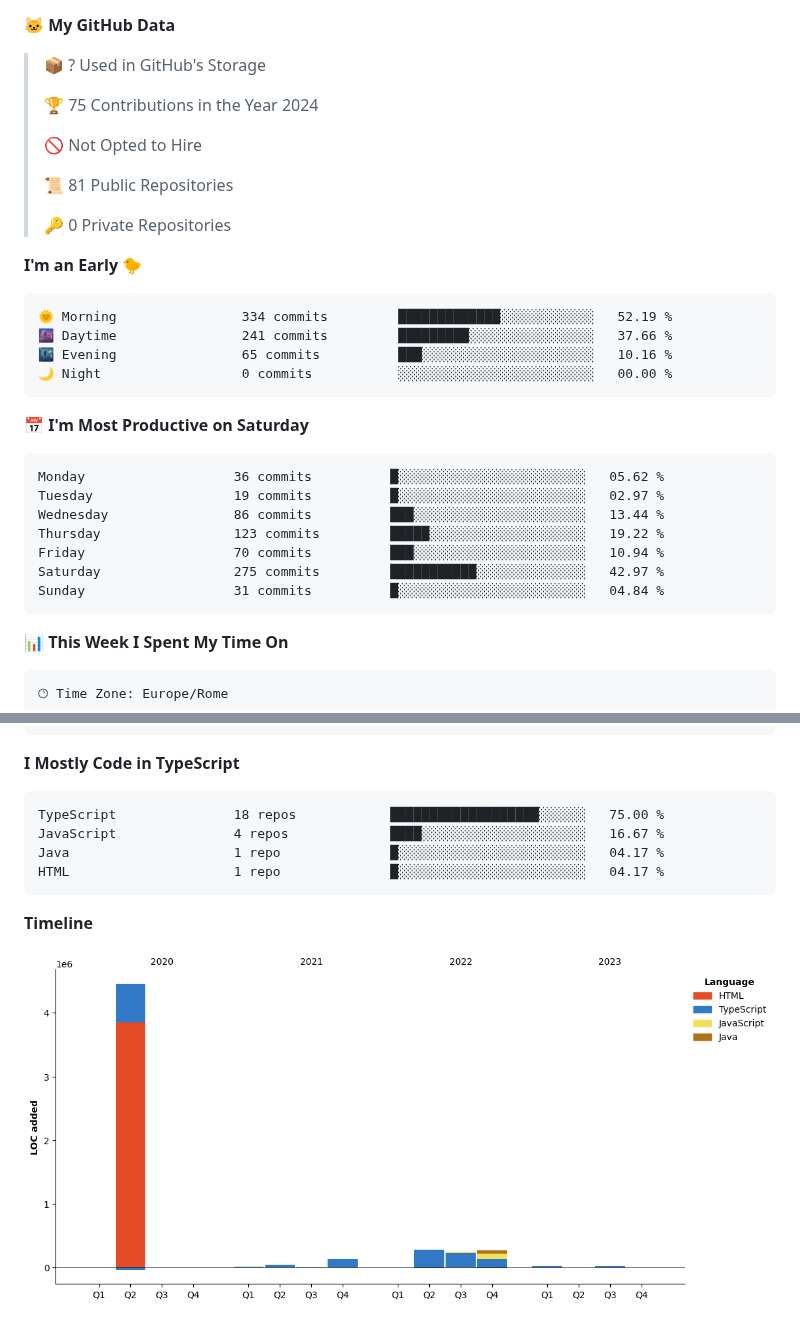
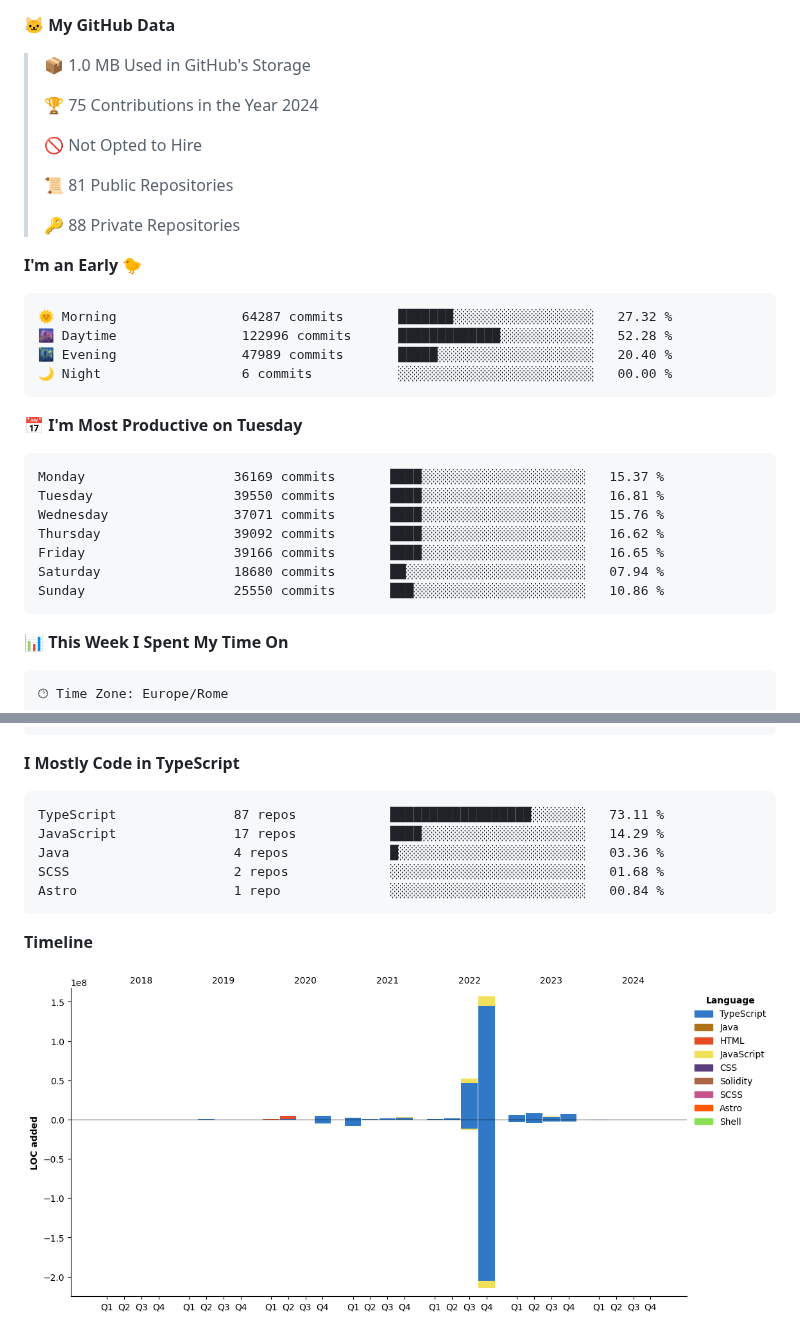
Before and after one commit to apperside/apperside, a Markdown page: README.md, 2 parts joined by grey strips. Drawn GitHub-style; pictures changed too: assets/bar_graph.png.

Commit message:
Updated with Dev Metrics

````diff
--- a/README.md
+++ b/README.md
@@ -82,7 +82,7 @@ Here are some ideas to get you started:
 
 **🐱 My GitHub Data**
 
-> 📦 ? Used in GitHub's Storage
+> 📦 1.0 MB Used in GitHub's Storage
  >
 > 🏆 75 Contributions in the Year 2024
  >
@@ -90,26 +90,26 @@ Here are some ideas to get you started:
  >
 > 📜 81 Public Repositories
  >
-> 🔑 0 Private Repositories
+> 🔑 88 Private Repositories
  >
 **I'm an Early 🐤**
 
 ```text
-🌞 Morning                334 commits         █████████████░░░░░░░░░░░░   52.19 %
-🌆 Daytime                241 commits         █████████░░░░░░░░░░░░░░░░   37.66 %
-🌃 Evening                65 commits          ███░░░░░░░░░░░░░░░░░░░░░░   10.16 %
-🌙 Night                  0 commits           ░░░░░░░░░░░░░░░░░░░░░░░░░   00.00 %
+🌞 Morning                64287 commits       ███████░░░░░░░░░░░░░░░░░░   27.32 %
+🌆 Daytime                122996 commits      █████████████░░░░░░░░░░░░   52.28 %
+🌃 Evening                47989 commits       █████░░░░░░░░░░░░░░░░░░░░   20.40 %
+🌙 Night                  6 commits           ░░░░░░░░░░░░░░░░░░░░░░░░░   00.00 %
 ```
-📅 **I'm Most Productive on Saturday**
+📅 **I'm Most Productive on Tuesday**
 
 ```text
-Monday                   36 commits          █░░░░░░░░░░░░░░░░░░░░░░░░   05.62 %
-Tuesday                  19 commits          █░░░░░░░░░░░░░░░░░░░░░░░░   02.97 %
-Wednesday                86 commits          ███░░░░░░░░░░░░░░░░░░░░░░   13.44 %
-Thursday                 123 commits         █████░░░░░░░░░░░░░░░░░░░░   19.22 %
-Friday                   70 commits          ███░░░░░░░░░░░░░░░░░░░░░░   10.94 %
-Saturday                 275 commits         ███████████░░░░░░░░░░░░░░   42.97 %
-Sunday                   31 commits          █░░░░░░░░░░░░░░░░░░░░░░░░   04.84 %
+Monday                   36169 commits       ████░░░░░░░░░░░░░░░░░░░░░   15.37 %
+Tuesday                  39550 commits       ████░░░░░░░░░░░░░░░░░░░░░   16.81 %
+Wednesday                37071 commits       ████░░░░░░░░░░░░░░░░░░░░░   15.76 %
+Thursday                 39092 commits       ████░░░░░░░░░░░░░░░░░░░░░   16.62 %
+Friday                   39166 commits       ████░░░░░░░░░░░░░░░░░░░░░   16.65 %
+Saturday                 18680 commits       ██░░░░░░░░░░░░░░░░░░░░░░░   07.94 %
+Sunday                   25550 commits       ███░░░░░░░░░░░░░░░░░░░░░░   10.86 %
 ```
 
 
@@ -142,10 +142,11 @@ Mac                      11 hrs 12 mins      ███████████
 **I Mostly Code in TypeScript**
 
 ```text
-TypeScript               18 repos            ███████████████████░░░░░░   75.00 %
-JavaScript               4 repos             ████░░░░░░░░░░░░░░░░░░░░░   16.67 %
-Java                     1 repo              █░░░░░░░░░░░░░░░░░░░░░░░░   04.17 %
-HTML                     1 repo              █░░░░░░░░░░░░░░░░░░░░░░░░   04.17 %
+TypeScript               87 repos            ██████████████████░░░░░░░   73.11 %
+JavaScript               17 repos            ████░░░░░░░░░░░░░░░░░░░░░   14.29 %
+Java                     4 repos             █░░░░░░░░░░░░░░░░░░░░░░░░   03.36 %
+SCSS                     2 repos             ░░░░░░░░░░░░░░░░░░░░░░░░░   01.68 %
+Astro                    1 repo              ░░░░░░░░░░░░░░░░░░░░░░░░░   00.84 %
 ```
 
 
````
Also changed, not shown: other parts of README.md (+2 -2 lines).
